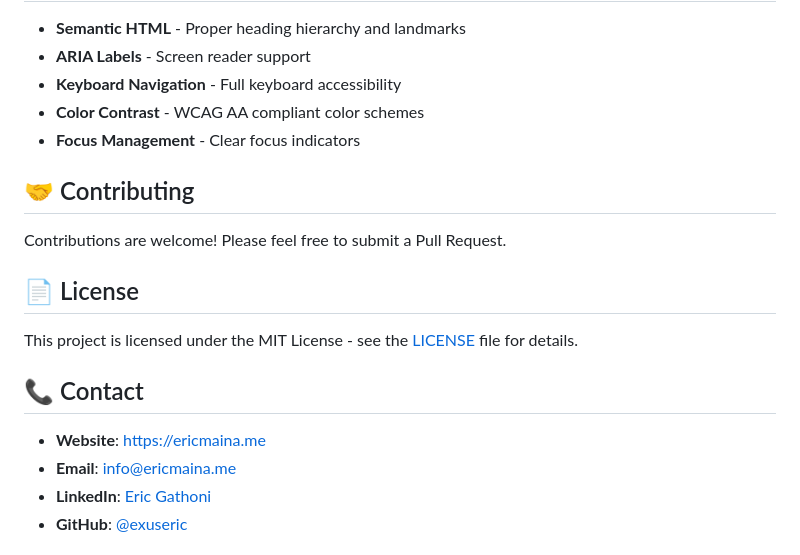
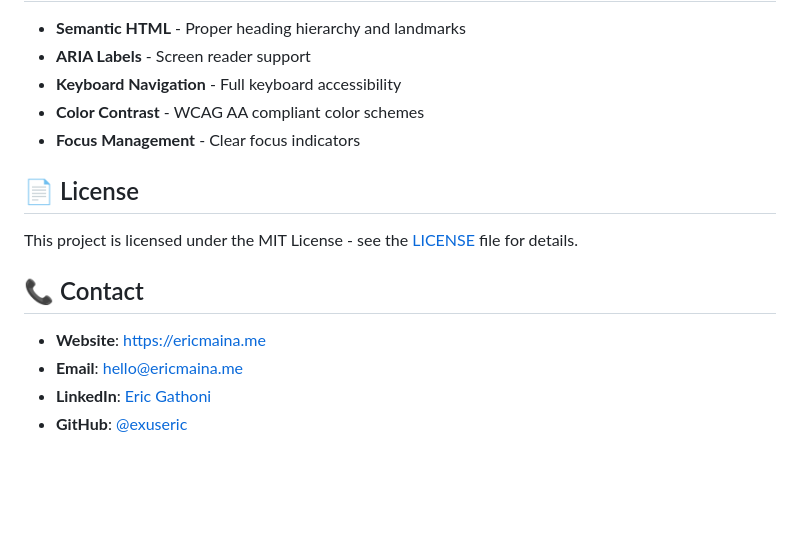
Before and after one commit to exuseric/personal-portfolio, a Markdown page: README.md, the part around the change. GitHub-like rendering; blank space fills up the shorter version.

Commit message:
Update README by removing contributing section
Removed contributing section and updated contact email.

```diff
--- a/README.md
+++ b/README.md
@@ -111,10 +111,6 @@ The site is automatically deployed to Netlify with:
 - **Color Contrast** - WCAG AA compliant color schemes
 - **Focus Management** - Clear focus indicators
 
-## 🤝 Contributing
-
-Contributions are welcome! Please feel free to submit a Pull Request.
-
 ## 📄 License
 
 This project is licensed under the MIT License - see the [LICENSE](LICENSE) file for details.
@@ -122,7 +118,7 @@ This project is licensed under the MIT License - see the [LICENSE](LICENSE) file
 ## 📞 Contact
 
 - **Website**: [https://ericmaina.me](https://ericmaina.me)
-- **Email**: info@ericmaina.me
+- **Email**: hello@ericmaina.me
 - **LinkedIn**: [Eric Gathoni](https://linkedin.com/in/exuseric)
 - **GitHub**: [@exuseric](https://github.com/exuseric)
 
```
